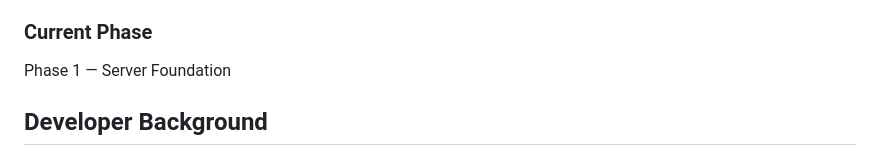
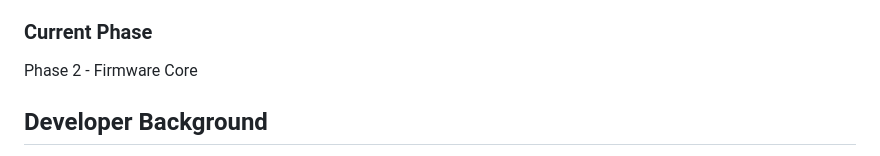
Before and after one commit to megajess/hal-9000, a Markdown page: claude.md, the part around the change. GitHub-like rendering.

Commit message:
Moving on to stage 2

```diff
--- a/claude.md
+++ b/claude.md
@@ -109,7 +109,7 @@ At the end of Phase 2 a basic working light switch exists.
 - HomeKit integration
 
 ### Current Phase
-Phase 1 — Server Foundation
+Phase 2 - Firmware Core
 
 ## Developer Background
 The developer is a senior iOS engineer (12+ years) with strong Swift/
```
